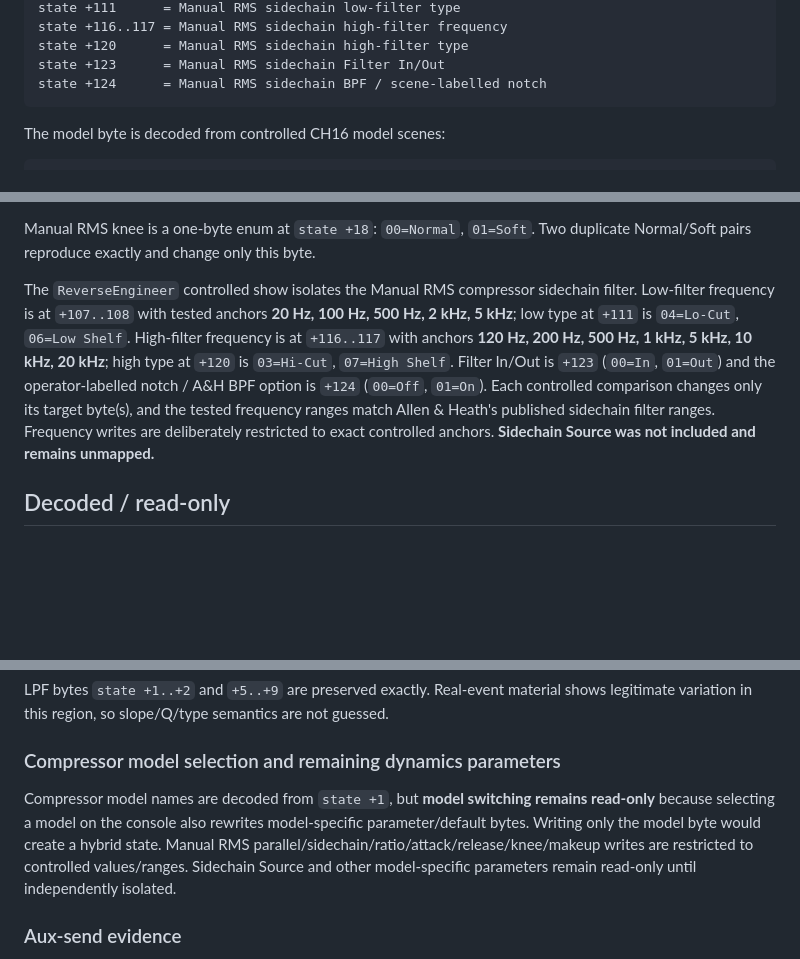
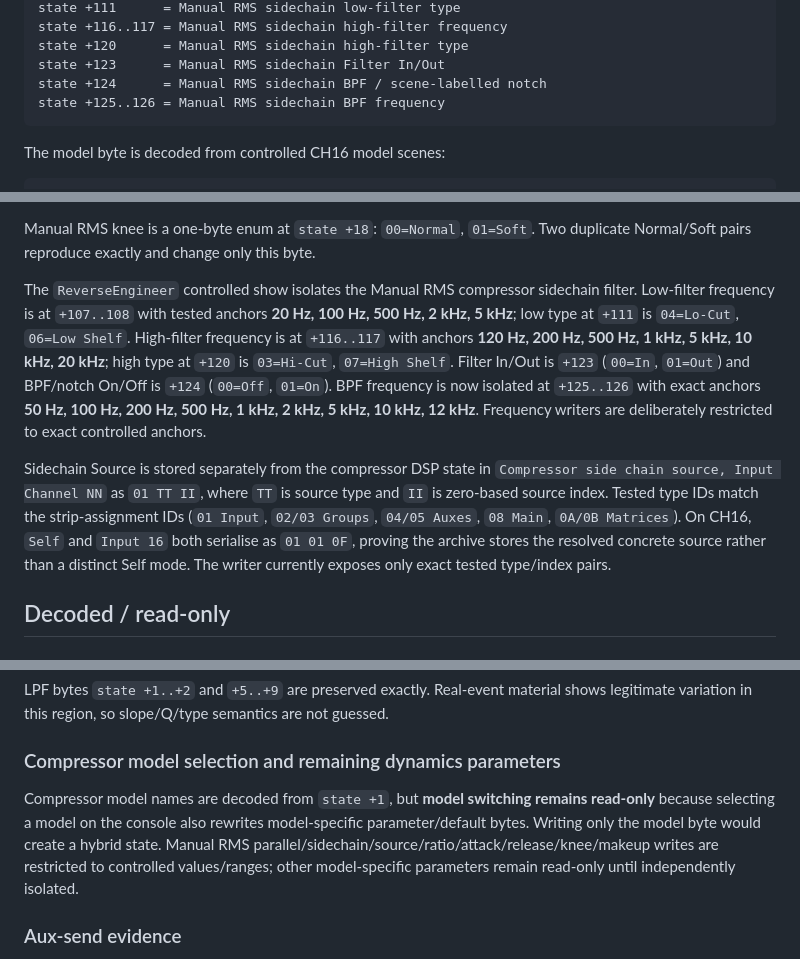
Before and after one commit to jaylenjinx/dlive-show-editor, a Markdown page: README.md, 3 parts joined by grey strips. Rendered like a GitHub page; blank space fills up the shorter version.

Commit message:
Document verified sidechain BPF frequency and source

````diff
--- a/README.md
+++ b/README.md
@@ -131,6 +131,7 @@ state +116..117 = Manual RMS sidechain high-filter frequency
 state +120      = Manual RMS sidechain high-filter type
 state +123      = Manual RMS sidechain Filter In/Out
 state +124      = Manual RMS sidechain BPF / scene-labelled notch
+state +125..126 = Manual RMS sidechain BPF frequency
 ```
 
 The model byte is decoded from controlled CH16 model scenes:
@@ -167,7 +168,9 @@ Manual RMS makeup gain is isolated at `state +16..17` and uses signed `/256 dB`.
 
 Manual RMS knee is a one-byte enum at `state +18`: `00=Normal`, `01=Soft`. Two duplicate Normal/Soft pairs reproduce exactly and change only this byte.
 
-The `ReverseEngineer` controlled show isolates the Manual RMS compressor sidechain filter. Low-filter frequency is at `+107..108` with tested anchors **20 Hz, 100 Hz, 500 Hz, 2 kHz, 5 kHz**; low type at `+111` is `04=Lo-Cut`, `06=Low Shelf`. High-filter frequency is at `+116..117` with anchors **120 Hz, 200 Hz, 500 Hz, 1 kHz, 5 kHz, 10 kHz, 20 kHz**; high type at `+120` is `03=Hi-Cut`, `07=High Shelf`. Filter In/Out is `+123` (`00=In`, `01=Out`) and the operator-labelled notch / A&H BPF option is `+124` (`00=Off`, `01=On`). Each controlled comparison changes only its target byte(s), and the tested frequency ranges match Allen & Heath's published sidechain filter ranges. Frequency writes are deliberately restricted to exact controlled anchors. **Sidechain Source was not included and remains unmapped.**
+The `ReverseEngineer` controlled show isolates the Manual RMS compressor sidechain filter. Low-filter frequency is at `+107..108` with tested anchors **20 Hz, 100 Hz, 500 Hz, 2 kHz, 5 kHz**; low type at `+111` is `04=Lo-Cut`, `06=Low Shelf`. High-filter frequency is at `+116..117` with anchors **120 Hz, 200 Hz, 500 Hz, 1 kHz, 5 kHz, 10 kHz, 20 kHz**; high type at `+120` is `03=Hi-Cut`, `07=High Shelf`. Filter In/Out is `+123` (`00=In`, `01=Out`) and BPF/notch On/Off is `+124` (`00=Off`, `01=On`). BPF frequency is now isolated at `+125..126` with exact anchors **50 Hz, 100 Hz, 200 Hz, 500 Hz, 1 kHz, 2 kHz, 5 kHz, 10 kHz, 12 kHz**. Frequency writers are deliberately restricted to exact controlled anchors.
+
+Sidechain Source is stored separately from the compressor DSP state in `Compressor side chain source, Input Channel NN` as `01 TT II`, where `TT` is source type and `II` is zero-based source index. Tested type IDs match the strip-assignment IDs (`01 Input`, `02/03 Groups`, `04/05 Auxes`, `08 Main`, `0A/0B Matrices`). On CH16, `Self` and `Input 16` both serialise as `01 01 0F`, proving the archive stores the resolved concrete source rather than a distinct Self mode. The writer currently exposes only exact tested type/index pairs.
 
 ## Decoded / read-only
 
@@ -181,7 +184,7 @@ LPF bytes `state +1..+2` and `+5..+9` are preserved exactly. Real-event material
 
 ### Compressor model selection and remaining dynamics parameters
 
-Compressor model names are decoded from `state +1`, but **model switching remains read-only** because selecting a model on the console also rewrites model-specific parameter/default bytes. Writing only the model byte would create a hybrid state. Manual RMS parallel/sidechain/ratio/attack/release/knee/makeup writes are restricted to controlled values/ranges. Sidechain Source and other model-specific parameters remain read-only until independently isolated.
+Compressor model names are decoded from `state +1`, but **model switching remains read-only** because selecting a model on the console also rewrites model-specific parameter/default bytes. Writing only the model byte would create a hybrid state. Manual RMS parallel/sidechain/source/ratio/attack/release/knee/makeup writes are restricted to controlled values/ranges; other model-specific parameters remain read-only until independently isolated.
 
 ### Aux-send evidence
 
````
